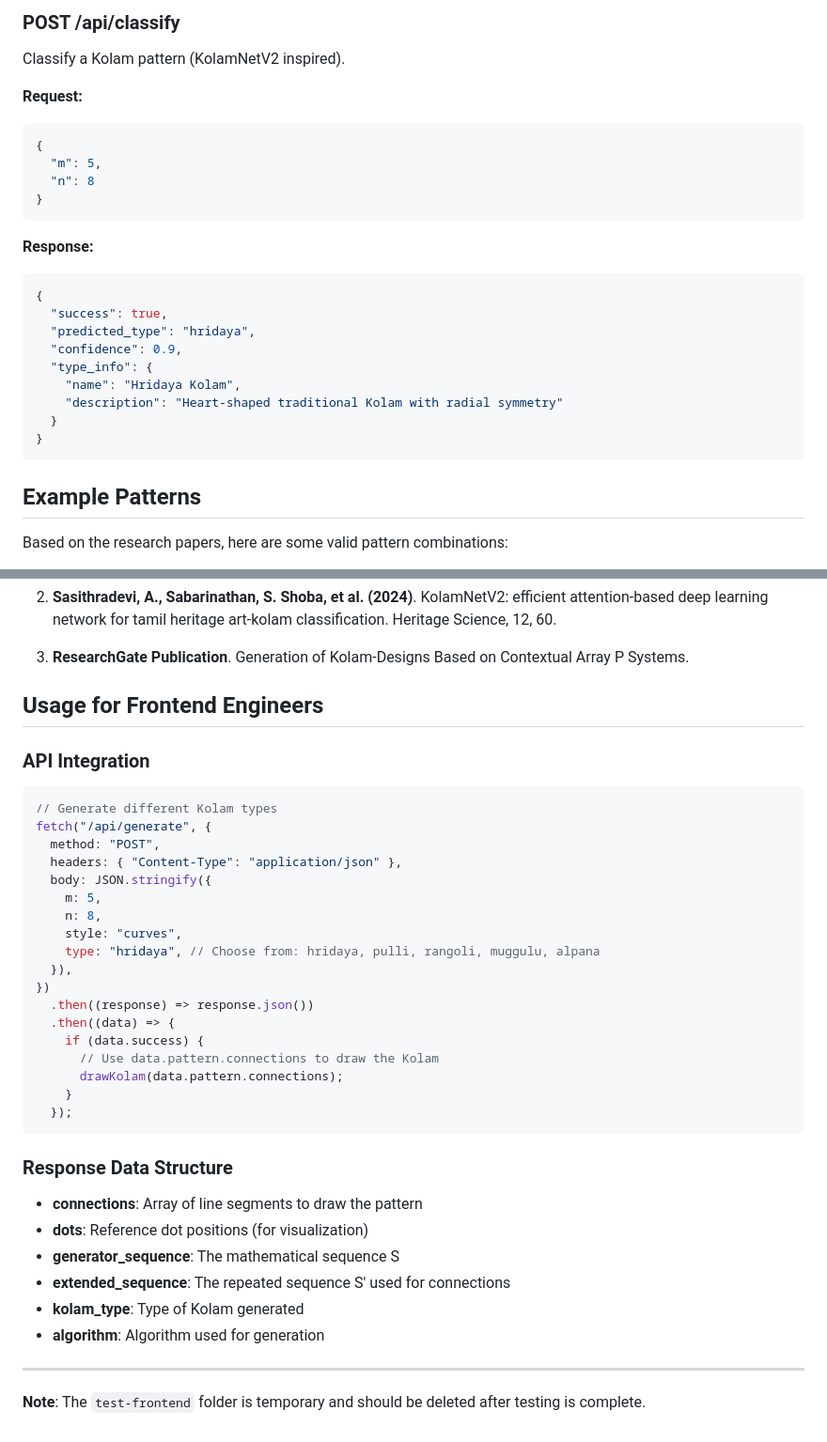
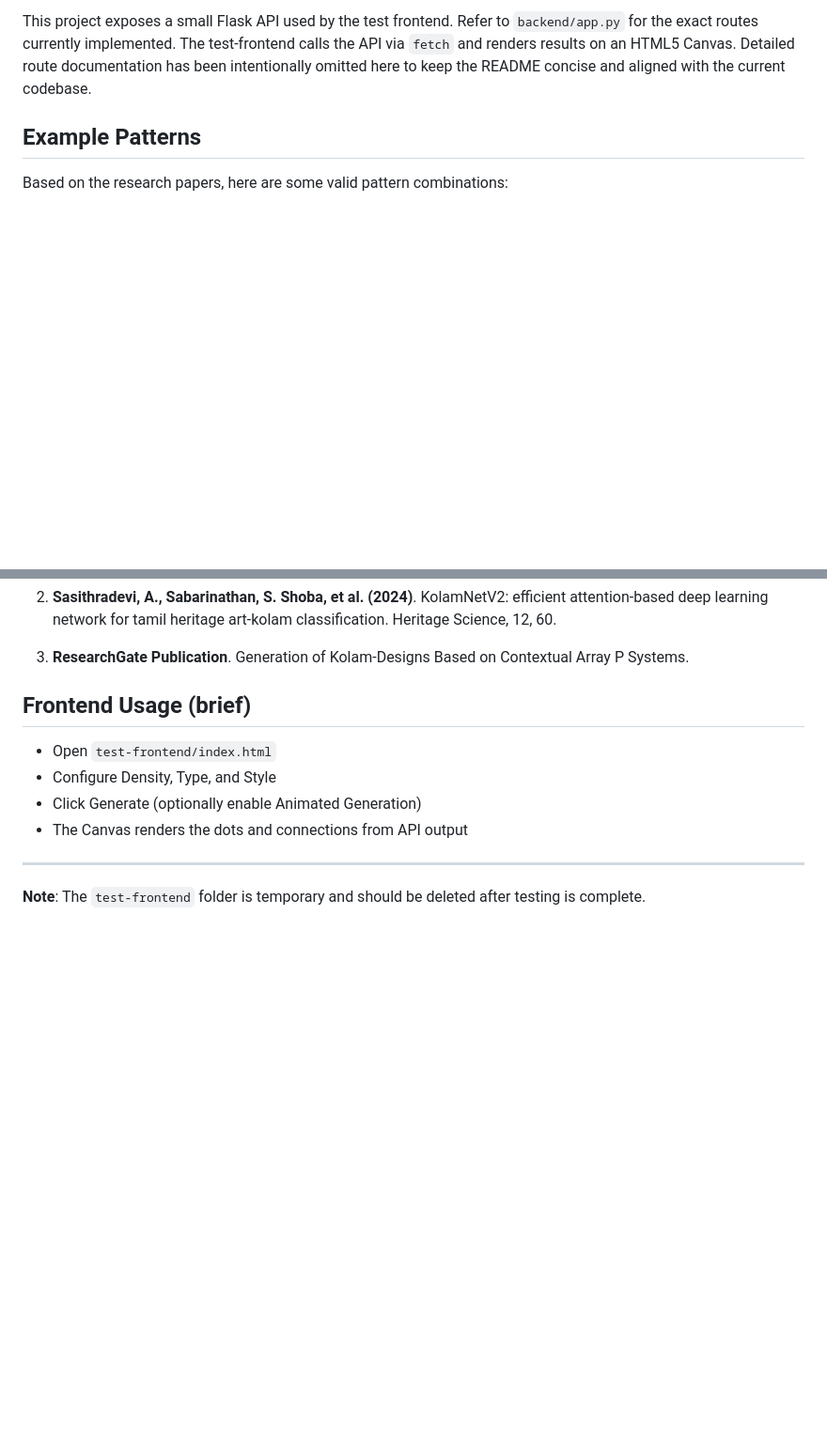
Before and after one commit to devalgupta404/kolam, a Markdown page: README.md, 2 parts joined by grey strips. Shown: that part at 94% size. Drawn GitHub-style; blank space fills up the shorter version.

````diff
--- a/README.md
+++ b/README.md
@@ -256,29 +171,4 @@ Get all available Kolam types.
-### POST /api/classify
-
-Classify a Kolam pattern (KolamNetV2 inspired).
-
-**Request:**
-
-```json
-{
-  "m": 5,
-  "n": 8
-}
-```
-
-**Response:**
-
-```json
-{
-  "success": true,
-  "predicted_type": "hridaya",
-  "confidence": 0.9,
-  "type_info": {
-    "name": "Hridaya Kolam",
-    "description": "Heart-shaped traditional Kolam with radial symmetry"
-  }
-}
-```
+This project exposes a small Flask API used by the test frontend. Refer to `backend/app.py` for the exact routes currently implemented. The test-frontend calls the API via `fetch` and renders results on an HTML5 Canvas. Detailed route documentation has been intentionally omitted here to keep the README concise and aligned with the current codebase.
 
 ## Example Patterns
 
@@ -349,39 +239,12 @@ Based on the research papers, here are some valid pattern combinations:
 
 3. **ResearchGate Publication**. Generation of Kolam-Designs Based on Contextual Array P Systems.
 
-## Usage for Frontend Engineers
+## Frontend Usage (brief)
 
-### API Integration
-
-```javascript
-// Generate different Kolam types
-fetch("/api/generate", {
-  method: "POST",
-  headers: { "Content-Type": "application/json" },
-  body: JSON.stringify({
-    m: 5,
-    n: 8,
-    style: "curves",
-    type: "hridaya", // Choose from: hridaya, pulli, rangoli, muggulu, alpana
-  }),
-})
-  .then((response) => response.json())
-  .then((data) => {
-    if (data.success) {
-      // Use data.pattern.connections to draw the Kolam
-      drawKolam(data.pattern.connections);
-    }
-  });
-```
-
-### Response Data Structure
-
-- **connections**: Array of line segments to draw the pattern
-- **dots**: Reference dot positions (for visualization)
-- **generator_sequence**: The mathematical sequence S
-- **extended_sequence**: The repeated sequence S' used for connections
-- **kolam_type**: Type of Kolam generated
-- **algorithm**: Algorithm used for generation
+- Open `test-frontend/index.html`
+- Configure Density, Type, and Style
+- Click Generate (optionally enable Animated Generation)
+- The Canvas renders the dots and connections from API output
 
 ---
 
````
Also changed, not shown: other parts of README.md (+5 -90 lines).
